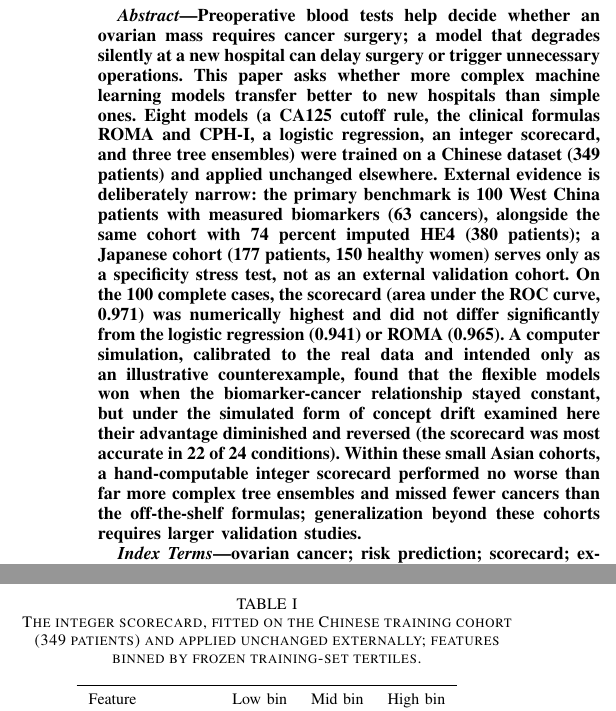
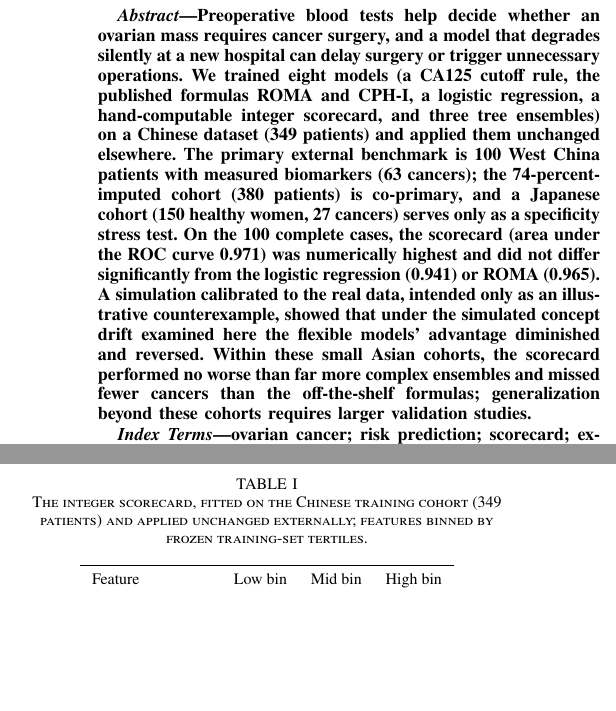
Before and after one commit to angelayaoo/Ovarian-Cancer-RiskPrediction, a LaTeX paper (bmib_hs/main.tex): two parts of the columns of pages 1 and 2 of 5, joined at a grey line, cut so that both start at the same text, the shorter picture padded with empty space. Compiled offline with pdfLaTeX.

Commit message:
Match IEEE template typesetting: Times fonts and shorter abstract
- Added newtxtext/newtxmath so the paper sets in Times (TeX Gyre
  Termes), matching the template PDF's Nimbus/Times look; previous
  XeLaTeX build had silently fallen back to Latin Modern
- Abstract is now bold 9pt with em dash (class-generated), same as the
  template; shortened from ~245 to ~175 words while keeping all
  reviewer-mandated caveats (narrow external evidence, Japan stress
  test, simulation hedging, generalization limit)

```diff
--- a/bmib_hs/main.tex
+++ b/bmib_hs/main.tex
@@ -2,6 +2,7 @@
 \IEEEoverridecommandlockouts
 \usepackage{cite}
 \usepackage{amsmath,amssymb,amsfonts}
+\usepackage{newtxtext,newtxmath}
 \usepackage{graphicx}
 \usepackage{booktabs}
 \usepackage{url}
@@ -28,30 +29,24 @@ vritikas01@gmail.com}}
 
 \begin{abstract}
 Preoperative blood tests help decide whether an ovarian mass requires
-cancer surgery; a model that degrades silently at a new hospital can
-delay surgery or trigger unnecessary operations. This paper asks whether
-more complex machine learning models transfer better to new hospitals
-than simple ones. Eight models (a CA125 cutoff rule, the clinical
-formulas ROMA and CPH-I, a logistic regression, an integer scorecard,
-and three tree ensembles) were trained on a Chinese dataset
-(349 patients) and applied unchanged elsewhere. External evidence is
-deliberately narrow: the primary benchmark is 100 West China patients
-with measured biomarkers (63 cancers), alongside the same cohort with
-74 percent imputed HE4 (380 patients); a Japanese cohort
-(177 patients, 150 healthy women) serves only as a specificity stress
-test, not as an external validation cohort. On the 100 complete cases,
-the scorecard (area under the ROC curve, 0.971) was numerically highest
-and did not differ significantly from the logistic regression (0.941) or
-ROMA (0.965). A computer simulation, calibrated to the real data and
-intended only as an illustrative counterexample, found that the flexible
-models won when the biomarker-cancer relationship stayed constant, but
-under the simulated form of concept drift examined here
-their advantage diminished and reversed (the scorecard was most accurate
-in 22 of 24 conditions). Within these small Asian cohorts, a
-hand-computable integer scorecard performed no worse than far more
-complex tree ensembles and missed fewer cancers than the off-the-shelf
-formulas; generalization beyond these cohorts
-requires larger validation studies.
+cancer surgery, and a model that degrades silently at a new hospital
+can delay surgery or trigger unnecessary operations. We trained eight
+models (a CA125 cutoff rule, the published formulas ROMA and CPH-I, a
+logistic regression, a hand-computable integer scorecard, and three
+tree ensembles) on a Chinese dataset (349 patients) and applied them
+unchanged elsewhere. The primary external benchmark is 100 West China
+patients with measured biomarkers (63 cancers); the 74-percent-imputed
+cohort (380 patients) is co-primary, and a Japanese cohort (150 healthy
+women, 27 cancers) serves only as a specificity stress test. On the 100
+complete cases, the scorecard (area under the ROC curve 0.971) was
+numerically highest and did not differ significantly from the logistic
+regression (0.941) or ROMA (0.965). A simulation calibrated to the
+real data, intended only as an illustrative counterexample, showed
+that under the simulated concept drift examined here the flexible
+models' advantage diminished and reversed. Within these small Asian
+cohorts, the scorecard performed no worse than far more complex
+ensembles and missed fewer cancers than the off-the-shelf formulas;
+generalization beyond these cohorts requires larger validation studies.
 \end{abstract}
 
 \begin{IEEEkeywords}
```
Also changed, not shown: bmib_hs/main.pdf.
